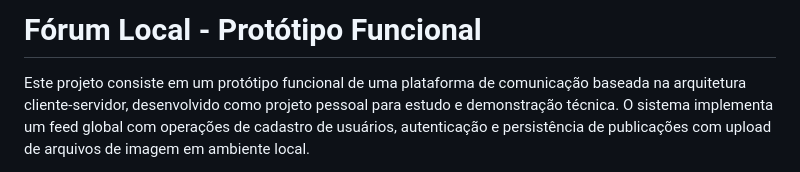
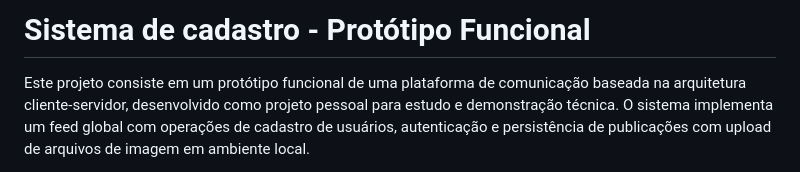
Before and after one commit to hzaratine/API-local-forum, a Markdown page: README.md, the part around the change. Drawn GitHub-style.

```diff
--- a/README.md
+++ b/README.md
@@ -1,4 +1,4 @@
-# Fórum Local - Protótipo Funcional
+# Sistema de cadastro - Protótipo Funcional
 
 Este projeto consiste em um protótipo funcional de uma plataforma de comunicação baseada na arquitetura cliente-servidor, desenvolvido como projeto pessoal para estudo e demonstração técnica. O sistema implementa um feed global com operações de cadastro de usuários, autenticação e persistência de publicações com upload de arquivos de imagem em ambiente local.
 
```
